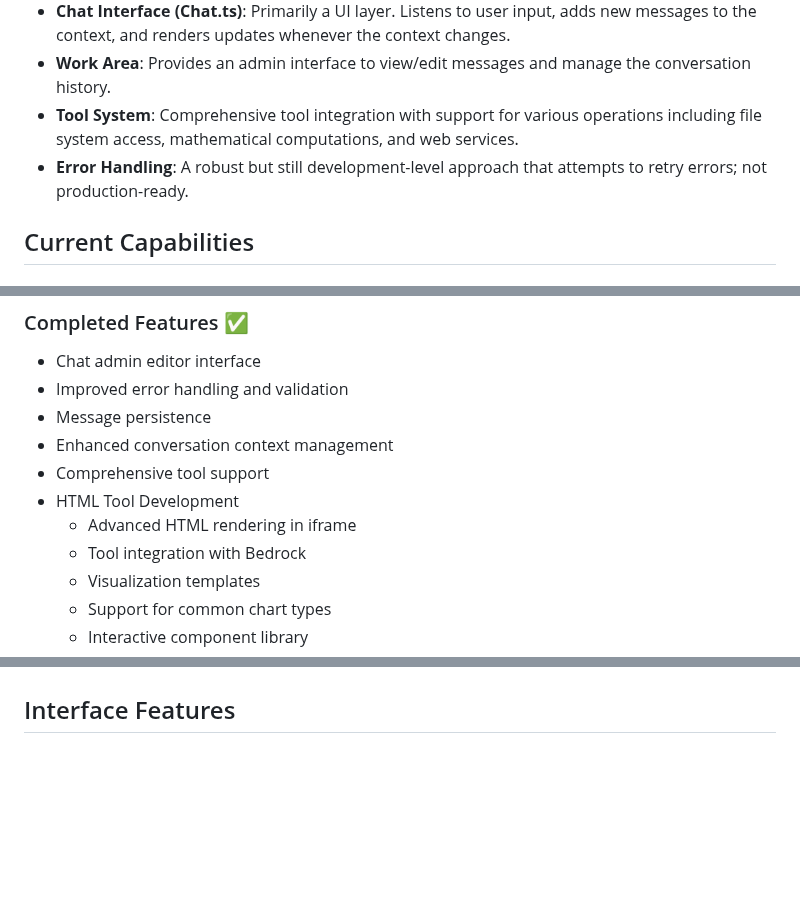
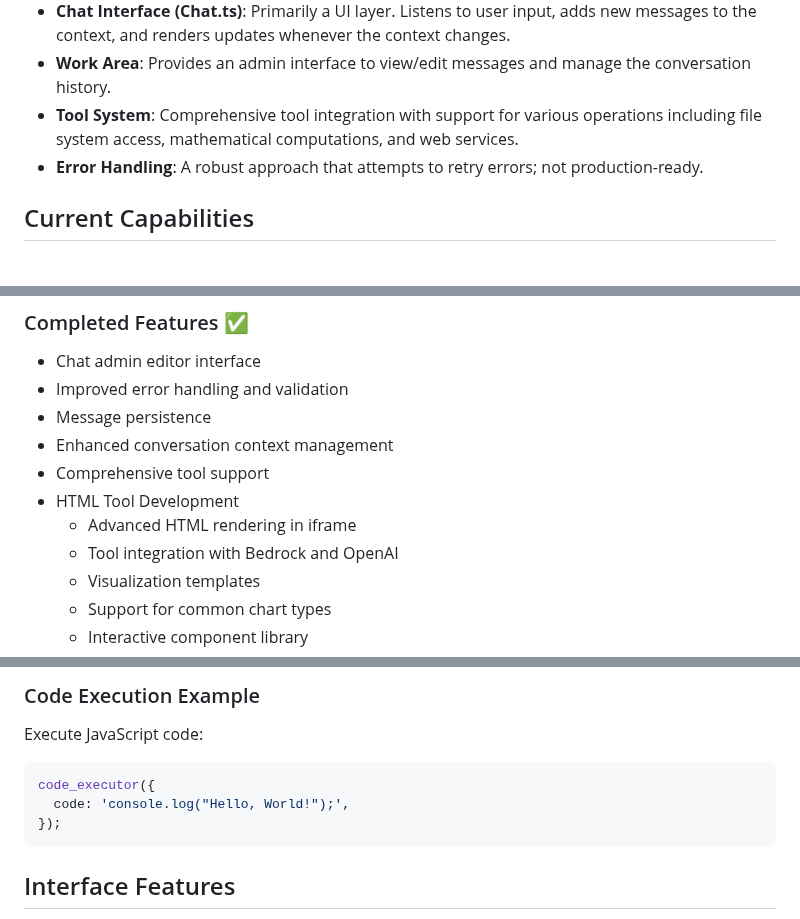
Before and after one commit to philwilliammee/tool-bot, a Markdown page: README.md, 3 parts joined by grey strips. GitHub-like rendering; blank space fills up the shorter version.

````diff
--- a/README.md
+++ b/README.md
@@ -89,7 +95,7 @@ Check the `src/bedrock/bedrock.service.ts` file for an example of how API integr
 - **Chat Interface (Chat.ts)**: Primarily a UI layer. Listens to user input, adds new messages to the context, and renders updates whenever the context changes.
 - **Work Area**: Provides an admin interface to view/edit messages and manage the conversation history.
 - **Tool System**: Comprehensive tool integration with support for various operations including file system access, mathematical computations, and web services.
-- **Error Handling**: A robust but still development-level approach that attempts to retry errors; not production-ready.
+- **Error Handling**: A robust approach that attempts to retry errors; not production-ready.
 
 ## Current Capabilities
 
@@ -140,7 +146,7 @@ Check the `src/bedrock/bedrock.service.ts` file for an example of how API integr
 - Comprehensive tool support
 - HTML Tool Development
   - Advanced HTML rendering in iframe
-  - Tool integration with Bedrock
+  - Tool integration with Bedrock and OpenAI
   - Visualization templates
   - Support for common chart types
   - Interactive component library
@@ -187,3 +274,10 @@ Check the `src/bedrock/bedrock.service.ts` file for an example of how API integr
+### Code Execution Example
+Execute JavaScript code:
+```javascript
+code_executor({
+  code: 'console.log("Hello, World!");',
+});
+```
 
 ## Interface Features
 
````
Also changed, not shown: other parts of README.md (+99 -12 lines).
